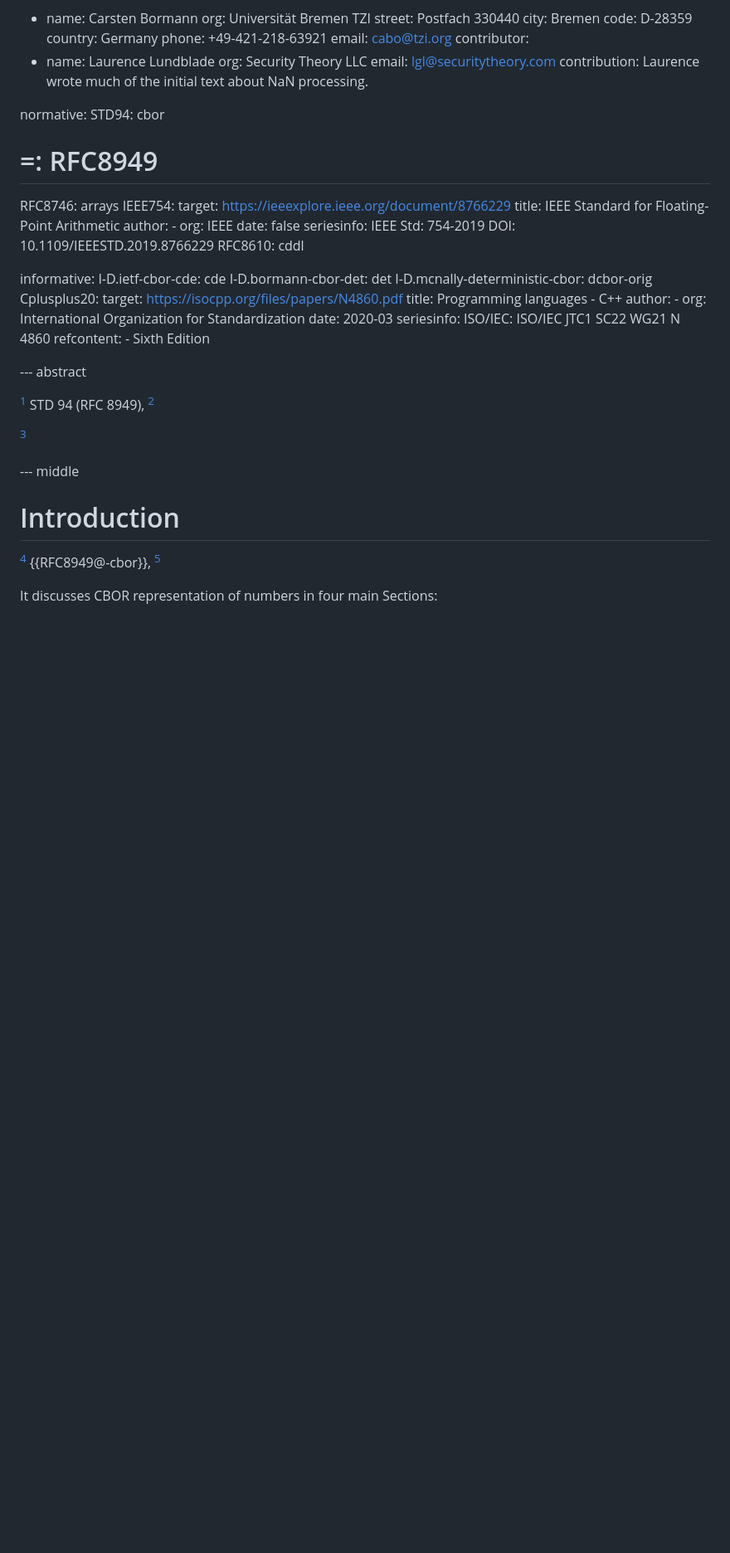
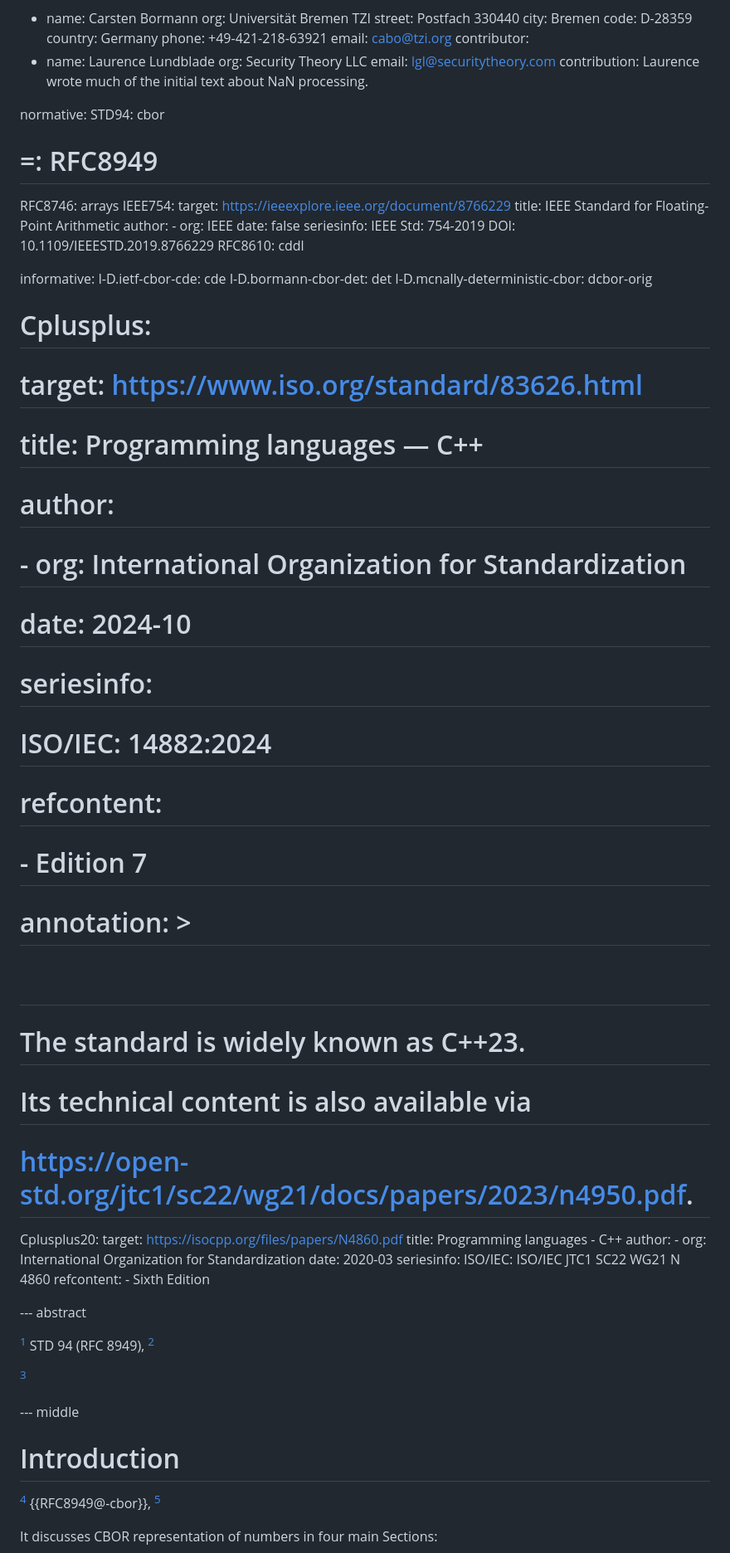
Before and after one commit to cabo/cbor-numbers, a Markdown page: draft-bormann-cbor-numbers.md, the part around the change printed below. Shown: that part at 83% size. Drawn GitHub-style; blank space fills up the shorter version.

Commit message:
Actual -00, capture potential future c++ ref

```diff
--- a/draft-bormann-cbor-numbers.md
+++ b/draft-bormann-cbor-numbers.md
@@ -52,6 +52,21 @@ informative:
   I-D.ietf-cbor-cde: cde
   I-D.bormann-cbor-det: det
   I-D.mcnally-deterministic-cbor: dcbor-orig
+#  Cplusplus:
+#    target: https://www.iso.org/standard/83626.html
+#    title: Programming languages — C++
+#    author:
+#    - org: International Organization for Standardization
+#    date: 2024-10
+#    seriesinfo:
+#      ISO/IEC: 14882:2024
+#    refcontent:
+#    - Edition 7
+#    annotation: >
+#
+#      The standard is widely known as C++23.
+#      Its technical content is also available via
+#      <https://open-std.org/jtc1/sc22/wg21/docs/papers/2023/n4950.pdf>.
   Cplusplus20:
     target: https://isocpp.org/files/papers/N4860.pdf
     title: Programming languages - C++
```
Also changed, not shown: other parts of draft-bormann-cbor-numbers.md (+1 -1 lines).
